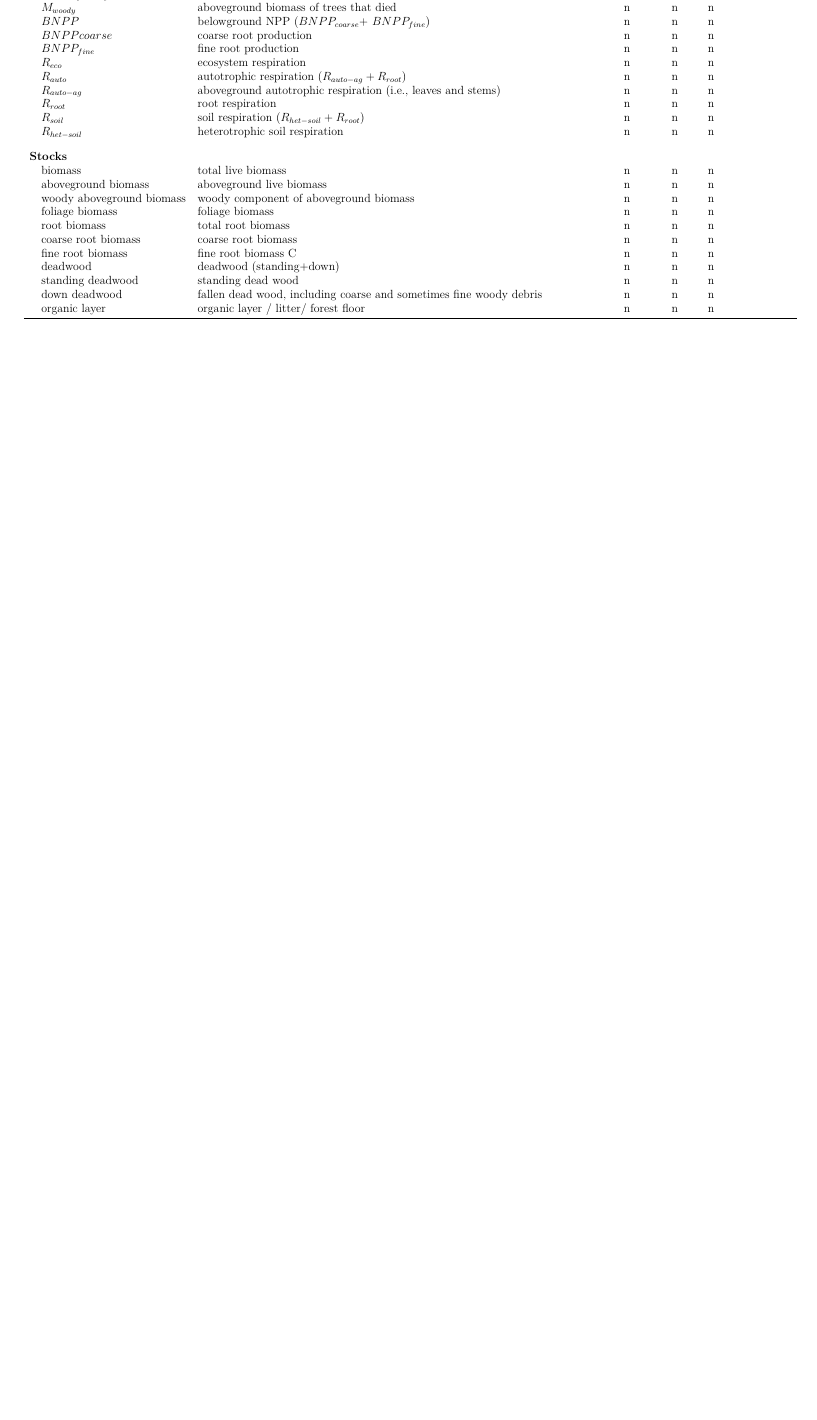
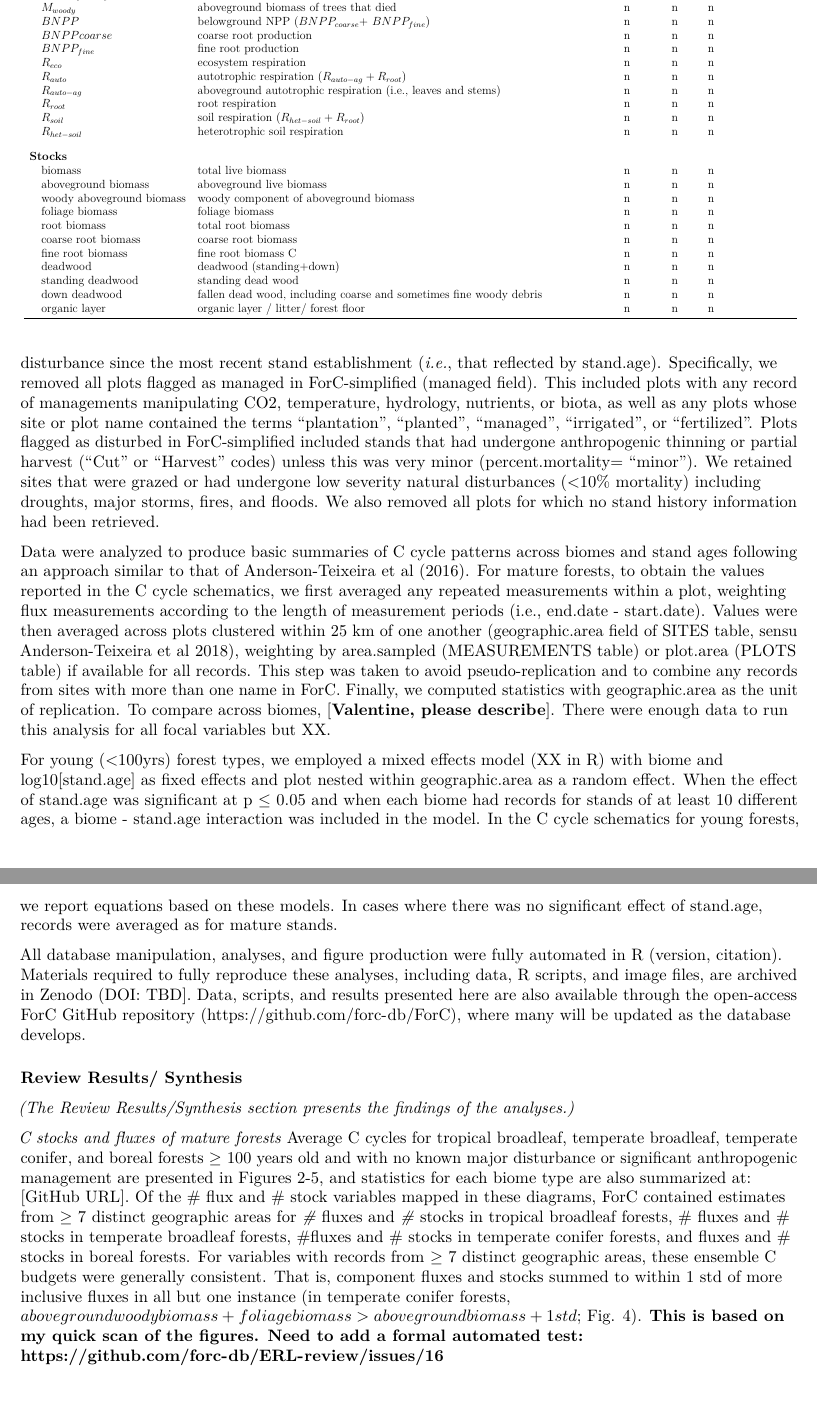
Before and after one commit to forc-db/ERL-review, an R Markdown document (manuscript/ERL_global_C_review.Rmd): part of page 6 of 6 before the commit and two parts of pages 6 and 7 of 7 after it, the two joined at a grey line, cut so that both start at the same text, the shorter picture padded with empty space. The pictures show the output file manuscript/ERL_global_C_review.pdf that the author committed with the source.

Commit message:
transferred more content

```diff
--- a/manuscript/ERL_global_C_review.Rmd
+++ b/manuscript/ERL_global_C_review.Rmd
@@ -91,0 +94,13 @@ kable(S1, format = "latex", booktabs = TRUE, caption = "Table 1. ForC variables
+Records were filtered to remove plots that had undergone significant anthropogenic management or major disturbance since the most recent stand establishment (*i.e.*, that reflected by stand.age). Specifically, we removed all plots flagged as managed in ForC-simplified (managed field). This included plots with any record of managements manipulating CO2, temperature, hydrology, nutrients, or biota, as well as any plots whose site or plot name contained the terms “plantation”, "planted", “managed”, “irrigated”, or “fertilized”.  Plots flagged as disturbed in ForC-simplified included stands that had undergone anthropogenic thinning or partial harvest (“Cut” or “Harvest” codes) unless this was very minor (percent.mortality= “minor”). We retained sites that were grazed or had undergone low severity natural disturbances (<10% mortality) including droughts, major storms, fires, and floods. We also removed all plots for which no stand history information had been retrieved.
+
+Data were analyzed to produce basic summaries of C cycle patterns across biomes and stand ages following an approach similar to that of Anderson-Teixeira et al (2016). For mature forests, to obtain the values reported in the C cycle schematics, we first averaged any repeated measurements within a plot, weighting flux measurements according to the length of measurement periods (i.e., end.date - start.date). Values were then averaged across plots clustered within 25 km of one another (geographic.area field of SITES table, sensu Anderson-Teixeira et al 2018), weighting by area.sampled (MEASUREMENTS table) or plot.area (PLOTS table) if available for all records. This step was taken to avoid pseudo-replication and to combine any records from sites with more than one name in ForC. Finally, we computed statistics with geographic.area as the unit of replication. To compare across biomes, [**Valentine, please describe**]. There were enough data to run this analysis for all focal variables but XX.
+
+For young (<100yrs) forest types, we employed a mixed effects model (XX in R) with biome and log10[stand.age] as fixed effects and plot nested within geographic.area as a random effect. When the effect of stand.age was significant at p $\le$ 0.05 and when each biome had records for stands of at least 10 different ages, a biome - stand.age interaction was included in the model. In the C cycle schematics for young forests, we report equations based on these models. In cases where there was no significant effect of stand.age, records were averaged as for mature stands.
+
+All database manipulation, analyses, and figure production were fully automated in R (version, citation). Materials required to fully reproduce these analyses, including data, R scripts, and image files, are archived in Zenodo (DOI: TBD]. Data, scripts, and results presented here are also available through the open-access ForC GitHub repository (https://github.com/forc-db/ForC), where many will be updated as the database develops.
+
+### Review Results/ Synthesis
+*(The Review Results/Synthesis section presents the findings of the analyses.)*
+
+*C stocks and fluxes of mature forests*
+	Average C cycles for tropical broadleaf, temperate broadleaf, temperate conifer, and boreal forests $\ge$ 100 years old and with no known major disturbance or significant anthropogenic management are presented in Figures 2-5, and statistics for each biome type are also summarized at: [GitHub URL]. Of the # flux and # stock variables mapped in these diagrams, ForC contained estimates from $\ge$ 7 distinct geographic areas for *#* fluxes and *#* stocks in tropical broadleaf forests, # fluxes and # stocks in temperate broadleaf forests, #fluxes and # stocks in temperate conifer forests, and fluxes and # stocks in boreal forests. For variables with records from $\ge$ 7 distinct geographic areas, these ensemble C budgets were generally consistent. That is, component fluxes and stocks summed to within 1 std of more inclusive fluxes in all but one instance (in temperate conifer forests, $aboveground woody biomass + foliage biomass > aboveground biomass + 1std$; Fig. 4). **This is based on my quick scan of the figures. Need to add a formal automated test: https://github.com/forc-db/ERL-review/issues/16 **
```
Also changed, not shown: manuscript/ERL_global_C_review.pdf, manuscript/ERL_global_C_review.Rmd (4 more changed lines), 1 other file.
